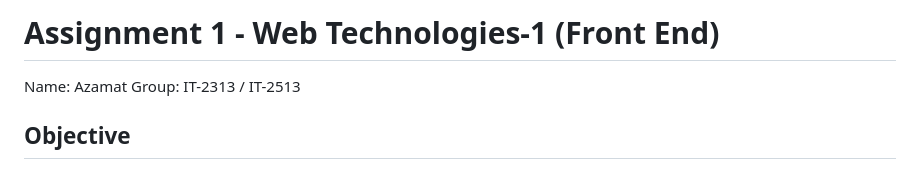
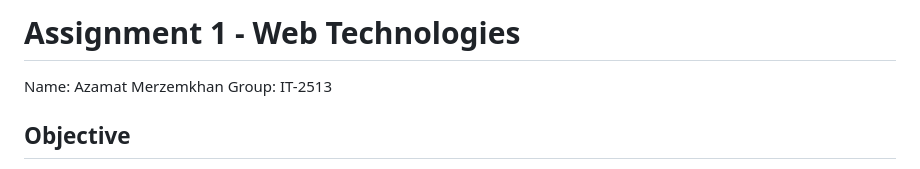
Before and after one commit to merzemkhanazamat/web1, a Markdown page: README.md, the part around the change. Rendered like a GitHub page.

```diff
--- a/README.md
+++ b/README.md
@@ -1,7 +1,7 @@
-# Assignment 1 - Web Technologies-1 (Front End)
+# Assignment 1 - Web Technologies
 
-Name: Azamat
-Group: IT-2313 / IT-2513
+Name: Azamat Merzemkhan
+Group: IT-2513
 
 ## Objective
 
```
